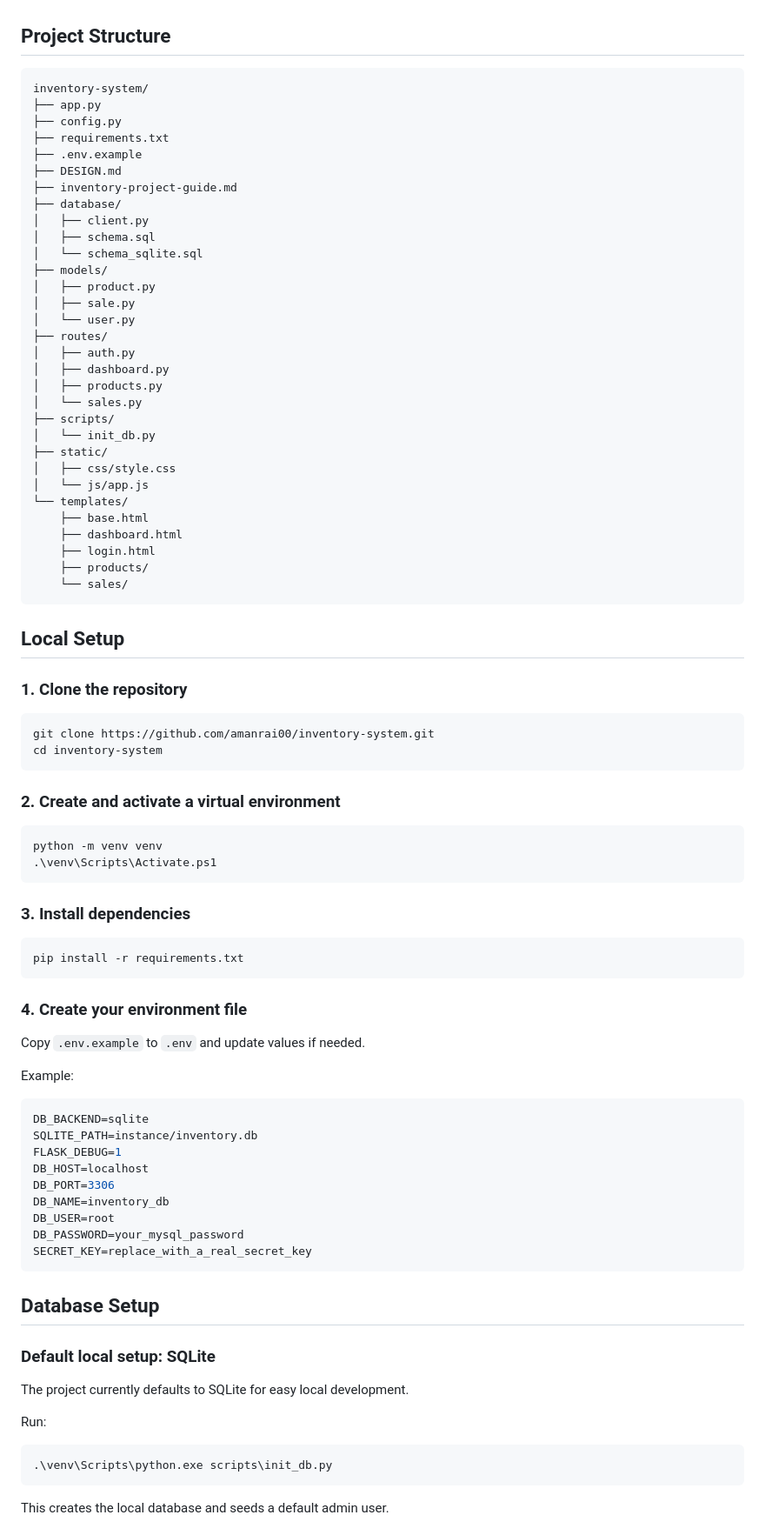
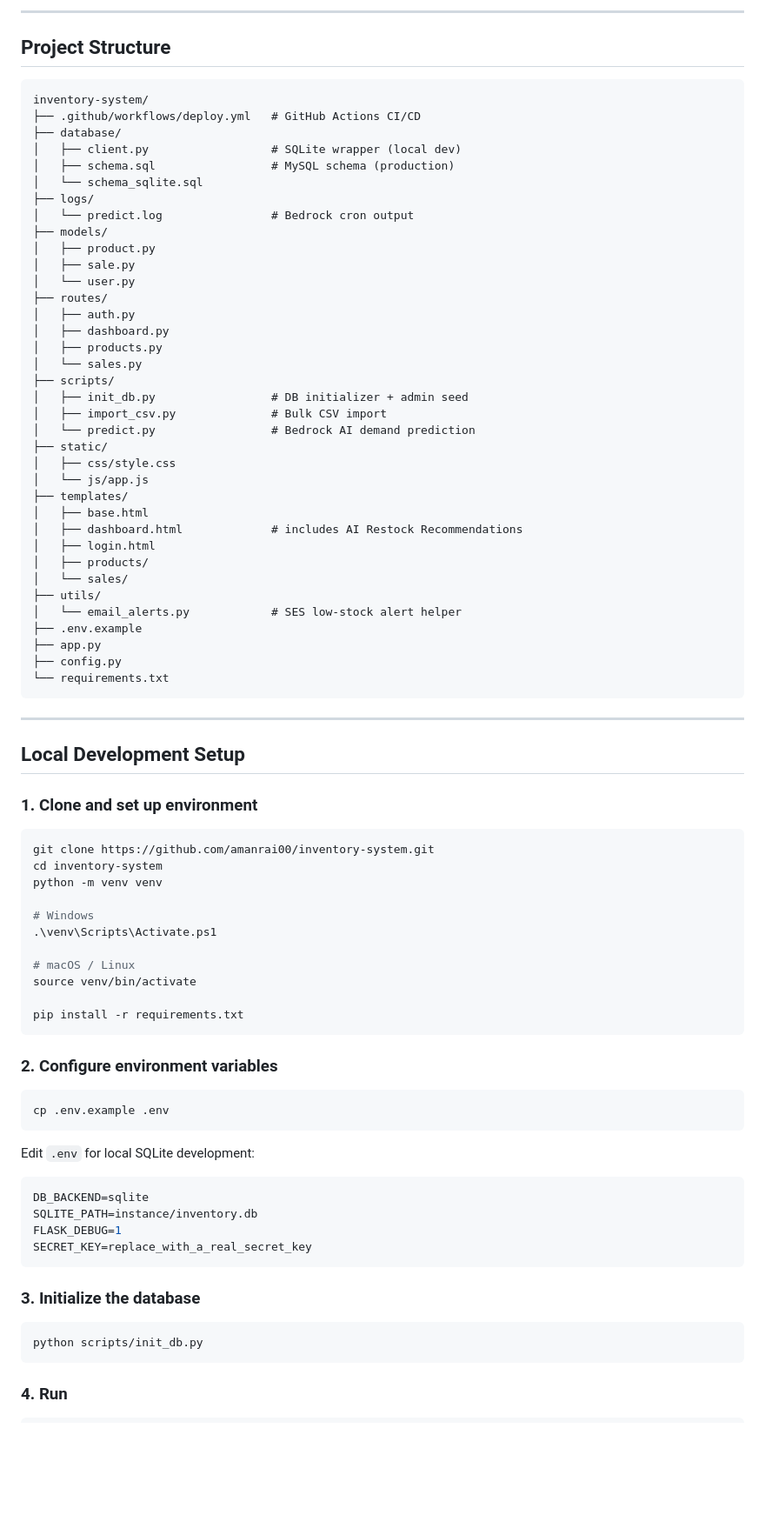
Before and after one commit to amanrai00/inventory-system, a Markdown page: README.md, the part around one of its changes. Shown at 87% size. Drawn GitHub-style; blank space fills up the shorter version.

````diff
--- a/README.md
+++ b/README.md
@@ -46,18 +78,16 @@ This project is designed as a portfolio MVP for demonstrating:
+---
 
 ## Project Structure
 
-```text
+```
 inventory-system/
-├── app.py
-├── config.py
-├── requirements.txt
-├── .env.example
-├── DESIGN.md
-├── inventory-project-guide.md
+├── .github/workflows/deploy.yml   # GitHub Actions CI/CD
 ├── database/
-│   ├── client.py
-│   ├── schema.sql
+│   ├── client.py                  # SQLite wrapper (local dev)
+│   ├── schema.sql                 # MySQL schema (production)
 │   └── schema_sqlite.sql
+├── logs/
+│   └── predict.log                # Bedrock cron output
 ├── models/
 │   ├── product.py
 │   ├── sale.py
@@ -68,69 +98,66 @@ inventory-system/
 │   ├── products.py
 │   └── sales.py
 ├── scripts/
-│   └── init_db.py
+│   ├── init_db.py                 # DB initializer + admin seed
+│   ├── import_csv.py              # Bulk CSV import
+│   └── predict.py                 # Bedrock AI demand prediction
 ├── static/
 │   ├── css/style.css
 │   └── js/app.js
-└── templates/
-    ├── base.html
-    ├── dashboard.html
-    ├── login.html
-    ├── products/
-    └── sales/
+├── templates/
+│   ├── base.html
+│   ├── dashboard.html             # includes AI Restock Recommendations
+│   ├── login.html
+│   ├── products/
+│   └── sales/
+├── utils/
+│   └── email_alerts.py            # SES low-stock alert helper
+├── .env.example
+├── app.py
+├── config.py
+└── requirements.txt
 ```
 
-## Local Setup
+---
 
-### 1. Clone the repository
+## Local Development Setup
 
-```powershell
+### 1. Clone and set up environment
+
+```bash
 git clone https://github.com/amanrai00/inventory-system.git
 cd inventory-system
-```
+python -m venv venv
 
-### 2. Create and activate a virtual environment
+# Windows
+.\venv\Scripts\Activate.ps1
 
-```powershell
-python -m venv venv
-.\venv\Scripts\Activate.ps1
-```
+# macOS / Linux
+source venv/bin/activate
 
-### 3. Install dependencies
-
-```powershell
 pip install -r requirements.txt
 ```
 
-### 4. Create your environment file
+### 2. Configure environment variables
 
-Copy `.env.example` to `.env` and update values if needed.
+```bash
+cp .env.example .env
+```
 
-Example:
+Edit `.env` for local SQLite development:
 
 ```env
 DB_BACKEND=sqlite
 SQLITE_PATH=instance/inventory.db
 FLASK_DEBUG=1
-DB_HOST=localhost
-DB_PORT=3306
-DB_NAME=inventory_db
-DB_USER=root
-DB_PASSWORD=your_mysql_password
 SECRET_KEY=replace_with_a_real_secret_key
 ```
 
-## Database Setup
+### 3. Initialize the database
 
-### Default local setup: SQLite
-
-The project currently defaults to SQLite for easy local development.
-
-Run:
-
-```powershell
-.\venv\Scripts\python.exe scripts\init_db.py
+```bash
+python scripts/init_db.py
 ```
 
-This creates the local database and seeds a default admin user.
+### 4. Run
 
````
Also changed, not shown: other parts of README.md (+137 -114 lines).
